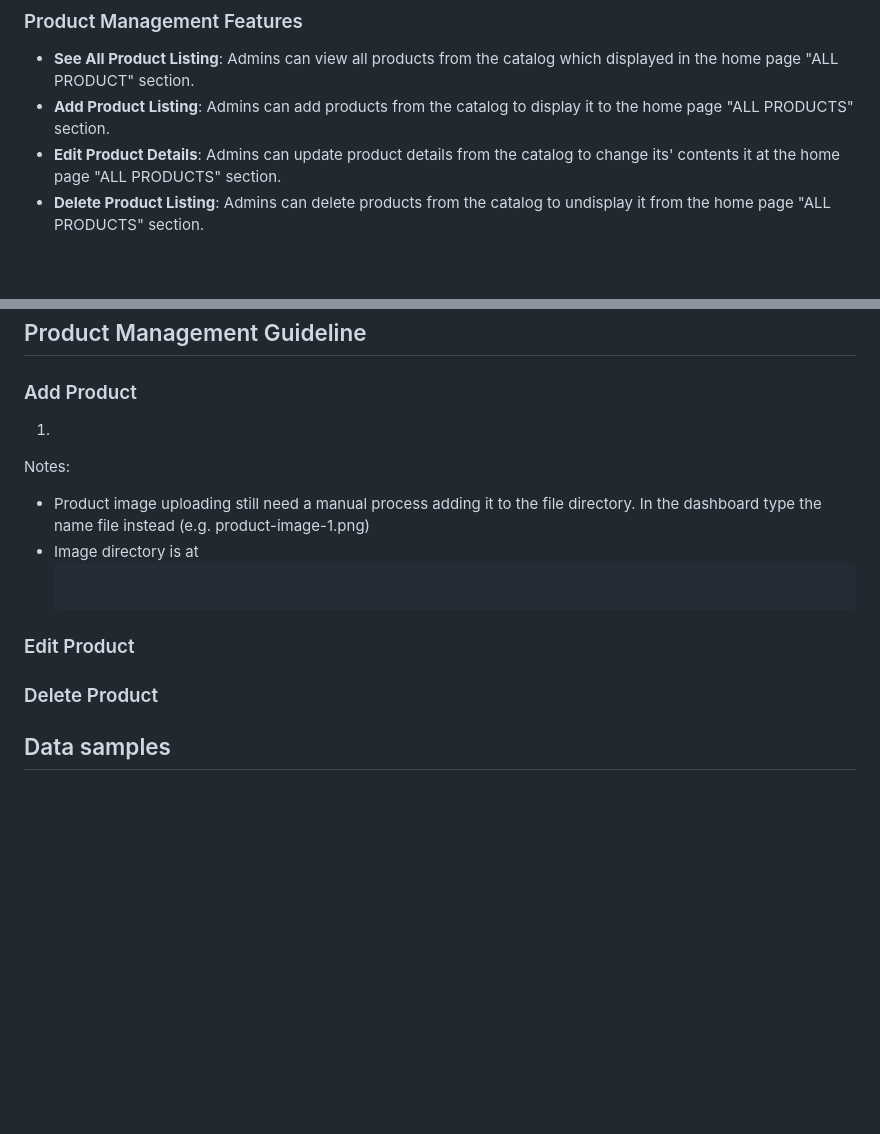
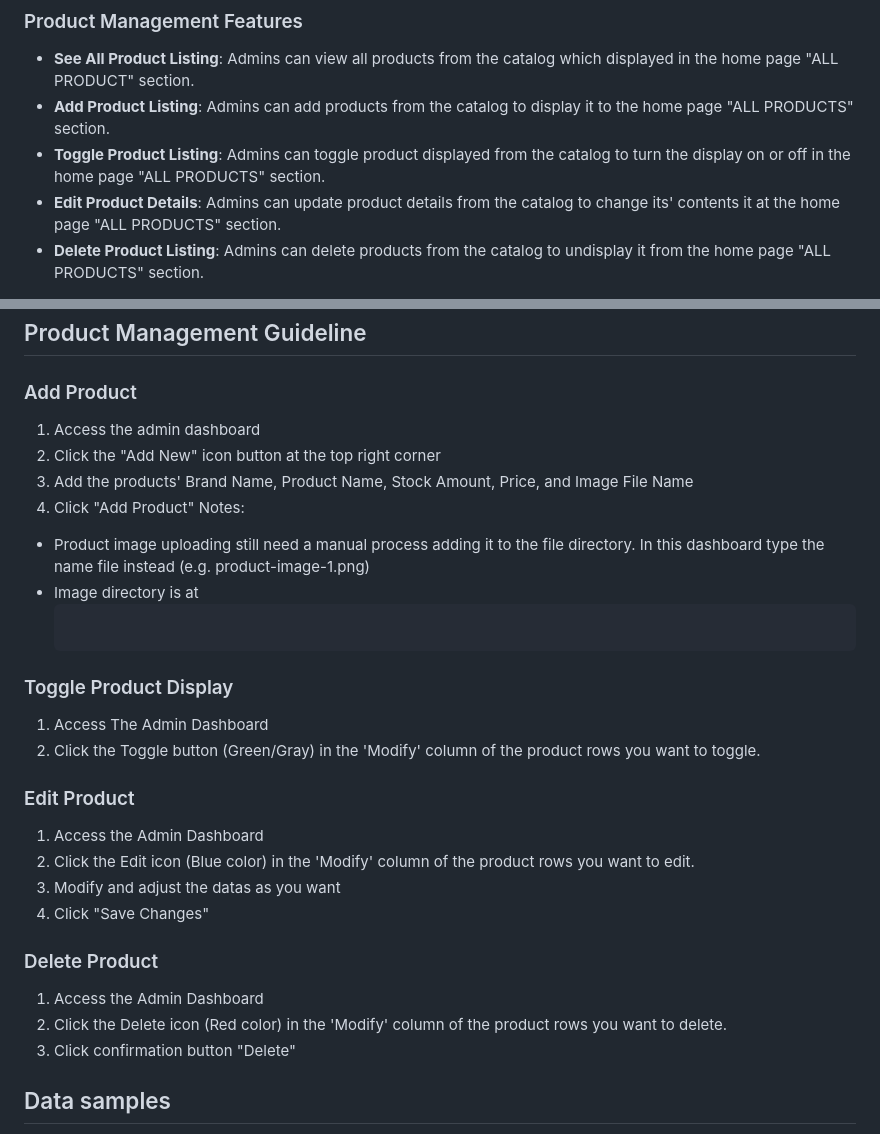
Before and after one commit to nicholasreinaldo/LuminaEcommerce, a Markdown page: README.md, 2 parts joined by grey strips. Rendered like a GitHub page; blank space fills up the shorter version.

````diff
--- a/README.md
+++ b/README.md
@@ -20,6 +20,7 @@ Customers can see at the home page of the website all products listed available
 ### Product Management Features
 - **See All Product Listing**: Admins can view all products from the catalog which displayed in the home page "ALL PRODUCT" section.
 - **Add Product Listing**: Admins can add products from the catalog to display it to the home page "ALL PRODUCTS" section.
+- **Toggle Product Listing**: Admins can toggle product displayed from the catalog to turn the display on or off in the home page "ALL PRODUCTS" section.
 - **Edit Product Details**: Admins can update product details from the catalog to change its' contents it at the home page "ALL PRODUCTS" section.
 - **Delete Product Listing**: Admins can delete products from the catalog to undisplay it from the home page "ALL PRODUCTS" section.
 
@@ -99,14 +100,29 @@ To set up the Lumina website on your local machine, follow these steps:
 
 ## Product Management Guideline
 ### Add Product
-1.
+1. Access the admin dashboard
+2. Click the "Add New" icon button at the top right corner
+3. Add the products' Brand Name, Product Name, Stock Amount, Price, and Image File Name
+4. Click "Add Product"
 Notes:
-* Product image uploading still need a manual process adding it to the file directory. In the dashboard type the name file instead (e.g. product-image-1.png)
+* Product image uploading still need a manual process adding it to the file directory. In this dashboard type the name file instead (e.g. product-image-1.png)
 * Image directory is at
    ```root/client/assets/product-images
+
+### Toggle Product Display
+1. Access The Admin Dashboard
+2. Click the Toggle button (Green/Gray) in the 'Modify' column of the product rows you want to toggle.
+
 ### Edit Product
+1. Access the Admin Dashboard
+2. Click the Edit icon (Blue color) in the 'Modify' column of the product rows you want to edit.
+3. Modify and adjust the datas as you want
+4. Click "Save Changes"
 
 ### Delete Product
+1. Access the Admin Dashboard
+2. Click the Delete icon (Red color) in the 'Modify' column of the product rows you want to delete.
+3. Click confirmation button "Delete"
 
 ## Data samples
 You can use these datas for testing purposes. You can use also your own datas.
````
